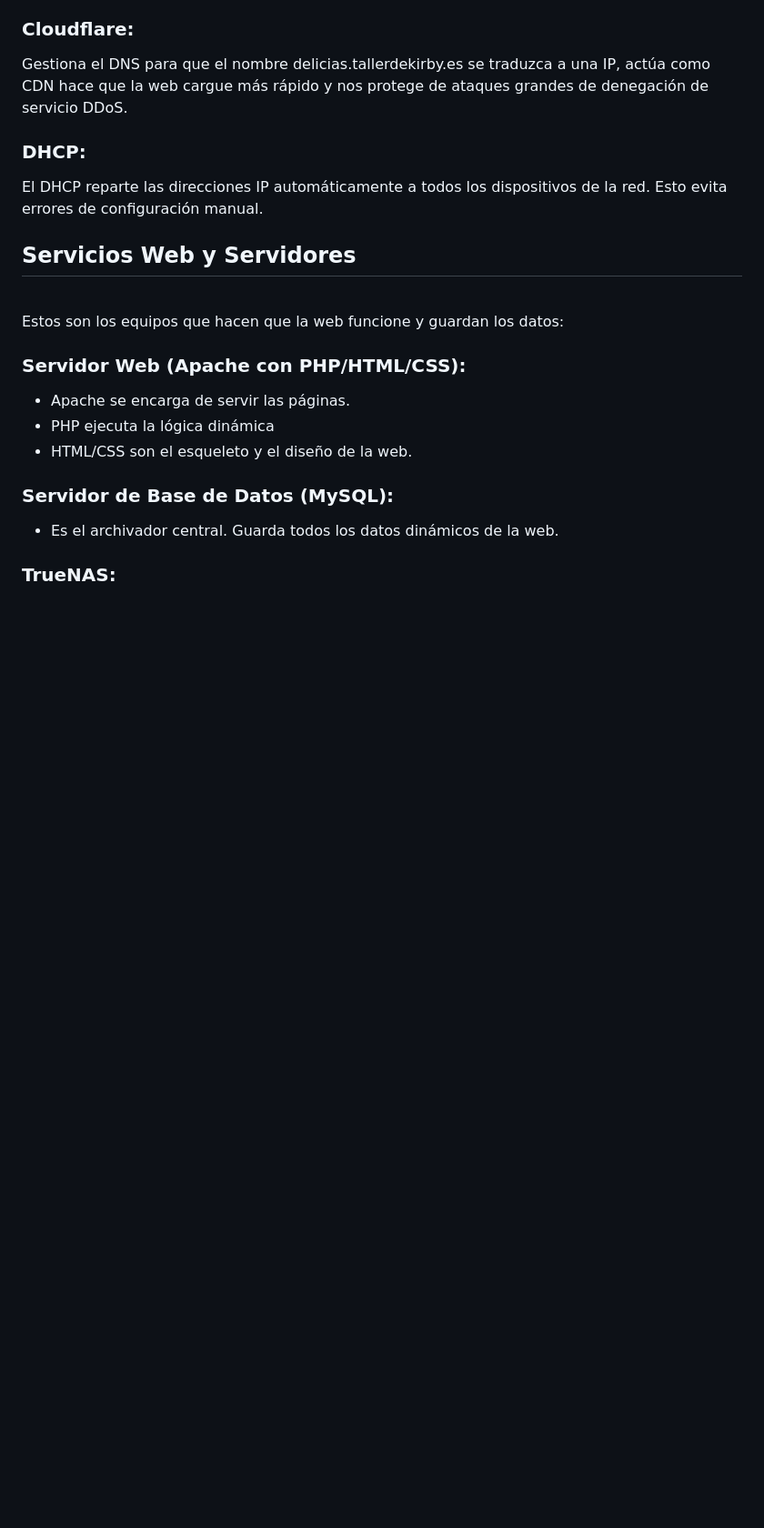
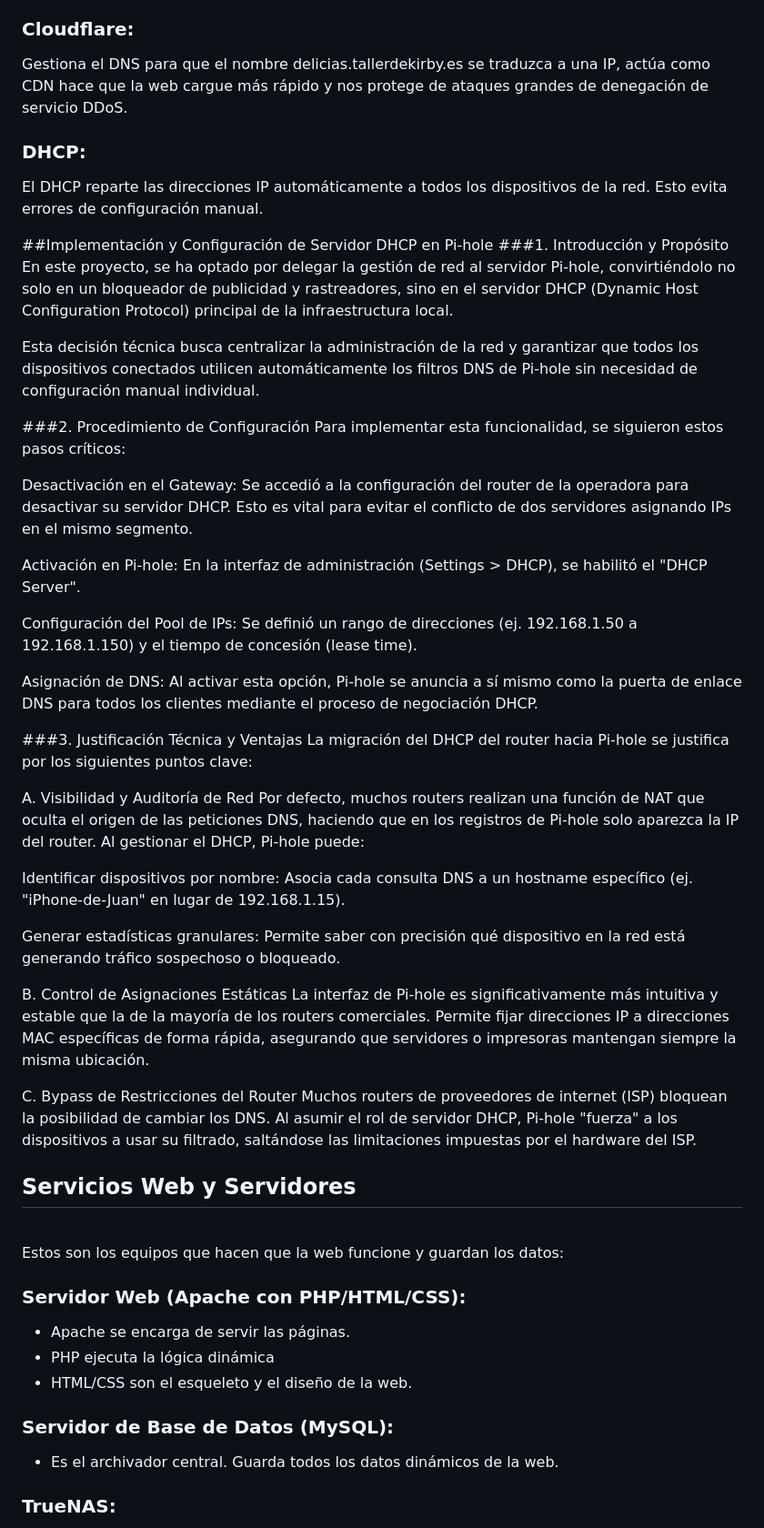
Before and after one commit to valalj88/Web-de-recetas-con-buscador-inteligente, a Markdown page: README.md, the part around the change. Shown at 91% size. Drawn GitHub-style; folded sections open; blank space fills up the shorter version.

```diff
--- a/README.md
+++ b/README.md
@@ -522,6 +522,39 @@ Gestiona el DNS para que el nombre delicias.tallerdekirby.es se traduzca a una I
 
 ### DHCP:
 El DHCP reparte las direcciones IP automáticamente a todos los dispositivos de la red. Esto evita errores de configuración manual.
+
+##Implementación y Configuración de Servidor DHCP en Pi-hole
+###1. Introducción y Propósito
+En este proyecto, se ha optado por delegar la gestión de red al servidor Pi-hole, convirtiéndolo no solo en un bloqueador de publicidad y rastreadores, sino en el servidor DHCP (Dynamic Host Configuration Protocol) principal de la infraestructura local.
+
+Esta decisión técnica busca centralizar la administración de la red y garantizar que todos los dispositivos conectados utilicen automáticamente los filtros DNS de Pi-hole sin necesidad de configuración manual individual.
+
+###2. Procedimiento de Configuración
+Para implementar esta funcionalidad, se siguieron estos pasos críticos:
+
+Desactivación en el Gateway: Se accedió a la configuración del router de la operadora para desactivar su servidor DHCP. Esto es vital para evitar el conflicto de dos servidores asignando IPs en el mismo segmento.
+
+Activación en Pi-hole: En la interfaz de administración (Settings > DHCP), se habilitó el "DHCP Server".
+
+Configuración del Pool de IPs: Se definió un rango de direcciones (ej. 192.168.1.50 a 192.168.1.150) y el tiempo de concesión (lease time).
+
+Asignación de DNS: Al activar esta opción, Pi-hole se anuncia a sí mismo como la puerta de enlace DNS para todos los clientes mediante el proceso de negociación DHCP.
+
+###3. Justificación Técnica y Ventajas
+La migración del DHCP del router hacia Pi-hole se justifica por los siguientes puntos clave:
+
+A. Visibilidad y Auditoría de Red
+Por defecto, muchos routers realizan una función de NAT que oculta el origen de las peticiones DNS, haciendo que en los registros de Pi-hole solo aparezca la IP del router. Al gestionar el DHCP, Pi-hole puede:
+
+Identificar dispositivos por nombre: Asocia cada consulta DNS a un hostname específico (ej. "iPhone-de-Juan" en lugar de 192.168.1.15).
+
+Generar estadísticas granulares: Permite saber con precisión qué dispositivo en la red está generando tráfico sospechoso o bloqueado.
+
+B. Control de Asignaciones Estáticas
+La interfaz de Pi-hole es significativamente más intuitiva y estable que la de la mayoría de los routers comerciales. Permite fijar direcciones IP a direcciones MAC específicas de forma rápida, asegurando que servidores o impresoras mantengan siempre la misma ubicación.
+
+C. Bypass de Restricciones del Router
+Muchos routers de proveedores de internet (ISP) bloquean la posibilidad de cambiar los DNS. Al asumir el rol de servidor DHCP, Pi-hole "fuerza" a los dispositivos a usar su filtrado, saltándose las limitaciones impuestas por el hardware del ISP.
   <br>
 ## Servicios Web y Servidores
 <br>
```
